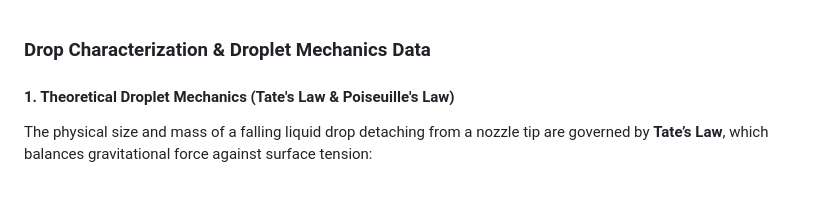
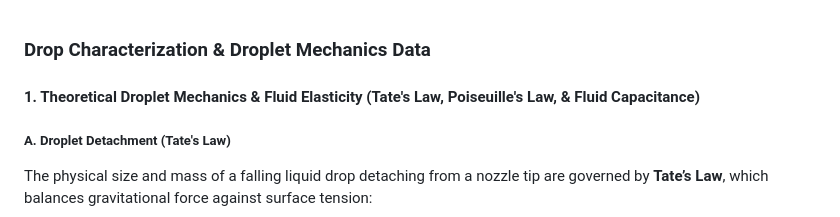
Before and after one commit to j-k-chang/Automated-Solutions-Robot-Project, a Markdown page: DROP_CHARACTERISTICS_DATA.md, the part around one of its changes. GitHub-like rendering; blank space fills up the shorter version.

```diff
--- a/DROP_CHARACTERISTICS_DATA.md
+++ b/DROP_CHARACTERISTICS_DATA.md
@@ -1,7 +1,8 @@
 ### Drop Characterization & Droplet Mechanics Data
 
-#### 1. Theoretical Droplet Mechanics (Tate's Law & Poiseuille's Law)
+#### 1. Theoretical Droplet Mechanics & Fluid Elasticity (Tate's Law, Poiseuille's Law, & Fluid Capacitance)
 
+##### A. Droplet Detachment (Tate's Law)
 The physical size and mass of a falling liquid drop detaching from a nozzle tip are governed by **Tate’s Law**, which balances gravitational force against surface tension:
 
 $$m_{\text{drop}} = \frac{2\pi r \gamma}{g}$$
```
Also changed, not shown: other parts of DROP_CHARACTERISTICS_DATA.md (+27 -3 lines), README.md (+24 -2 lines).
